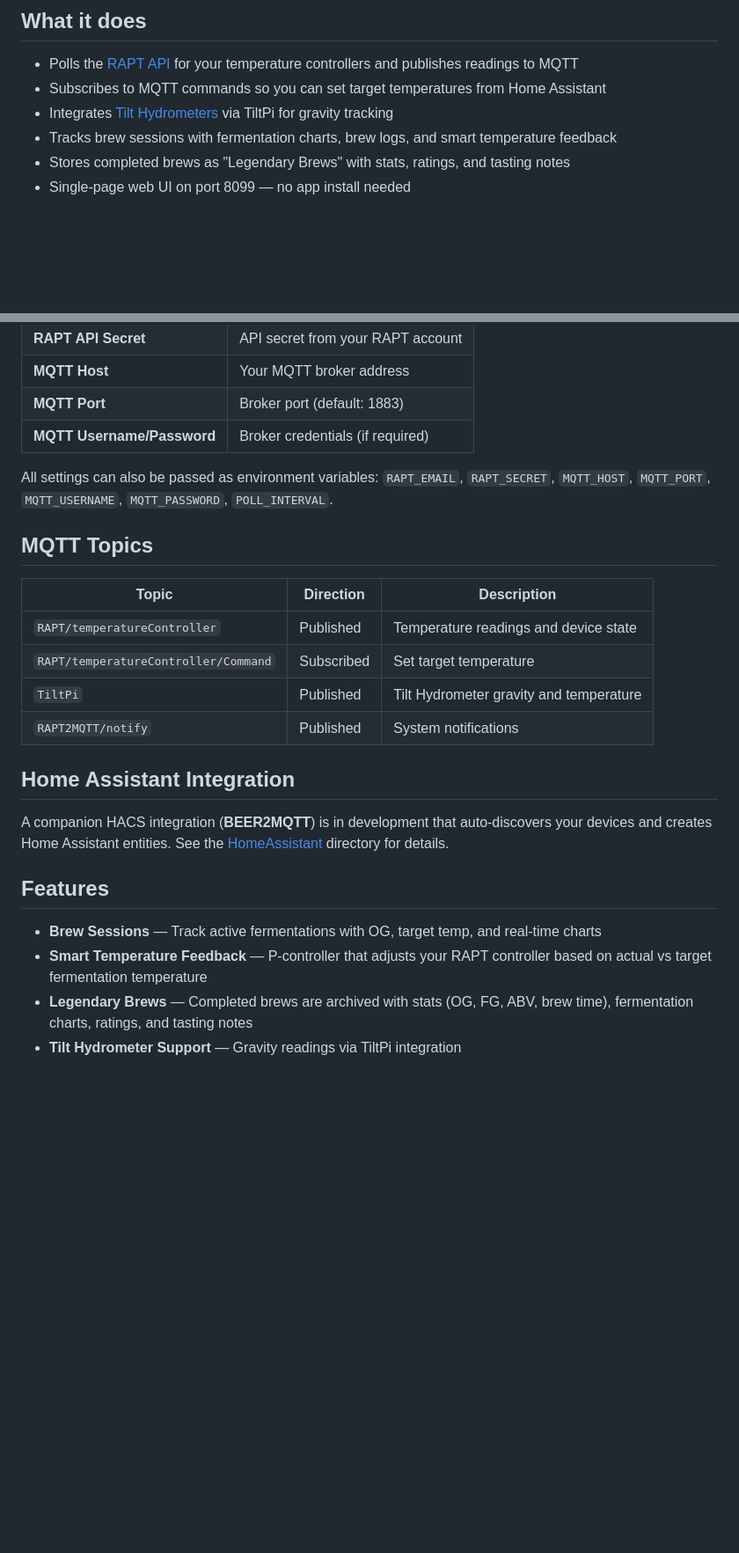
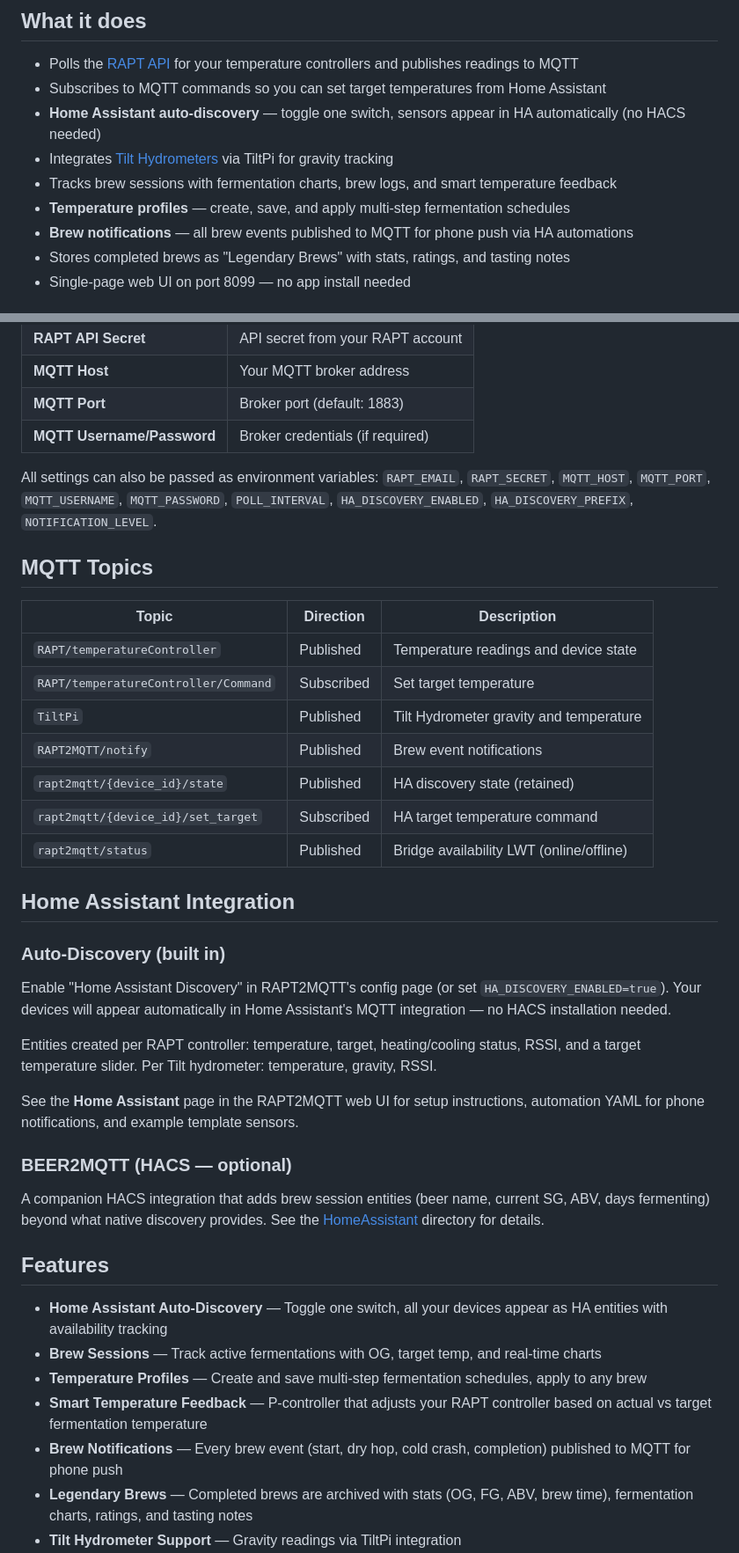
Before and after one commit to MetalOctopus/RAPT-to-MQTT, a Markdown page: README.md, 2 parts joined by grey strips. Shown at 88% size. Drawn GitHub-style; blank space fills up the shorter version.

Commit message:
Update docs for v0.85: HA discovery, temp profiles, notifications
Co-Authored-By: Claude Opus 4.6 <noreply@anthropic.com>

```diff
--- a/README.md
+++ b/README.md
@@ -20,8 +20,11 @@
 
 - Polls the [RAPT API](https://api.rapt.io) for your temperature controllers and publishes readings to MQTT
 - Subscribes to MQTT commands so you can set target temperatures from Home Assistant
+- **Home Assistant auto-discovery** — toggle one switch, sensors appear in HA automatically (no HACS needed)
 - Integrates [Tilt Hydrometers](https://tilthydrometer.com/) via TiltPi for gravity tracking
 - Tracks brew sessions with fermentation charts, brew logs, and smart temperature feedback
+- **Temperature profiles** — create, save, and apply multi-step fermentation schedules
+- **Brew notifications** — all brew events published to MQTT for phone push via HA automations
 - Stores completed brews as "Legendary Brews" with stats, ratings, and tasting notes
 - Single-page web UI on port 8099 — no app install needed
 
@@ -78,7 +81,7 @@ On first launch, open `http://your-server:8099` and enter:
 | **MQTT Port** | Broker port (default: 1883) |
 | **MQTT Username/Password** | Broker credentials (if required) |
 
-All settings can also be passed as environment variables: `RAPT_EMAIL`, `RAPT_SECRET`, `MQTT_HOST`, `MQTT_PORT`, `MQTT_USERNAME`, `MQTT_PASSWORD`, `POLL_INTERVAL`.
+All settings can also be passed as environment variables: `RAPT_EMAIL`, `RAPT_SECRET`, `MQTT_HOST`, `MQTT_PORT`, `MQTT_USERNAME`, `MQTT_PASSWORD`, `POLL_INTERVAL`, `HA_DISCOVERY_ENABLED`, `HA_DISCOVERY_PREFIX`, `NOTIFICATION_LEVEL`.
 
 ## MQTT Topics
 
@@ -87,16 +90,32 @@ All settings can also be passed as environment variables: `RAPT_EMAIL`, `RAPT_SE
 | `RAPT/temperatureController` | Published | Temperature readings and device state |
 | `RAPT/temperatureController/Command` | Subscribed | Set target temperature |
 | `TiltPi` | Published | Tilt Hydrometer gravity and temperature |
-| `RAPT2MQTT/notify` | Published | System notifications |
+| `RAPT2MQTT/notify` | Published | Brew event notifications |
+| `rapt2mqtt/{device_id}/state` | Published | HA discovery state (retained) |
+| `rapt2mqtt/{device_id}/set_target` | Subscribed | HA target temperature command |
+| `rapt2mqtt/status` | Published | Bridge availability LWT (online/offline) |
 
 ## Home Assistant Integration
 
-A companion HACS integration (**BEER2MQTT**) is in development that auto-discovers your devices and creates Home Assistant entities. See the [HomeAssistant](HomeAssistant/) directory for details.
+### Auto-Discovery (built in)
+
+Enable "Home Assistant Discovery" in RAPT2MQTT's config page (or set `HA_DISCOVERY_ENABLED=true`). Your devices will appear automatically in Home Assistant's MQTT integration — no HACS installation needed.
+
+Entities created per RAPT controller: temperature, target, heating/cooling status, RSSI, and a target temperature slider. Per Tilt hydrometer: temperature, gravity, RSSI.
+
+See the **Home Assistant** page in the RAPT2MQTT web UI for setup instructions, automation YAML for phone notifications, and example template sensors.
+
+### BEER2MQTT (HACS — optional)
+
+A companion HACS integration that adds brew session entities (beer name, current SG, ABV, days fermenting) beyond what native discovery provides. See the [HomeAssistant](HomeAssistant/) directory for details.
 
 ## Features
 
+- **Home Assistant Auto-Discovery** — Toggle one switch, all your devices appear as HA entities with availability tracking
 - **Brew Sessions** — Track active fermentations with OG, target temp, and real-time charts
+- **Temperature Profiles** — Create and save multi-step fermentation schedules, apply to any brew
 - **Smart Temperature Feedback** — P-controller that adjusts your RAPT controller based on actual vs target fermentation temperature
+- **Brew Notifications** — Every brew event (start, dry hop, cold crash, completion) published to MQTT for phone push
 - **Legendary Brews** — Completed brews are archived with stats (OG, FG, ABV, brew time), fermentation charts, ratings, and tasting notes
 - **Tilt Hydrometer Support** — Gravity readings via TiltPi integration
 - **Gravity Units** — Toggle between Specific Gravity and Plato
```
Also changed, not shown: CLAUDE.md (+30 -5 lines).
